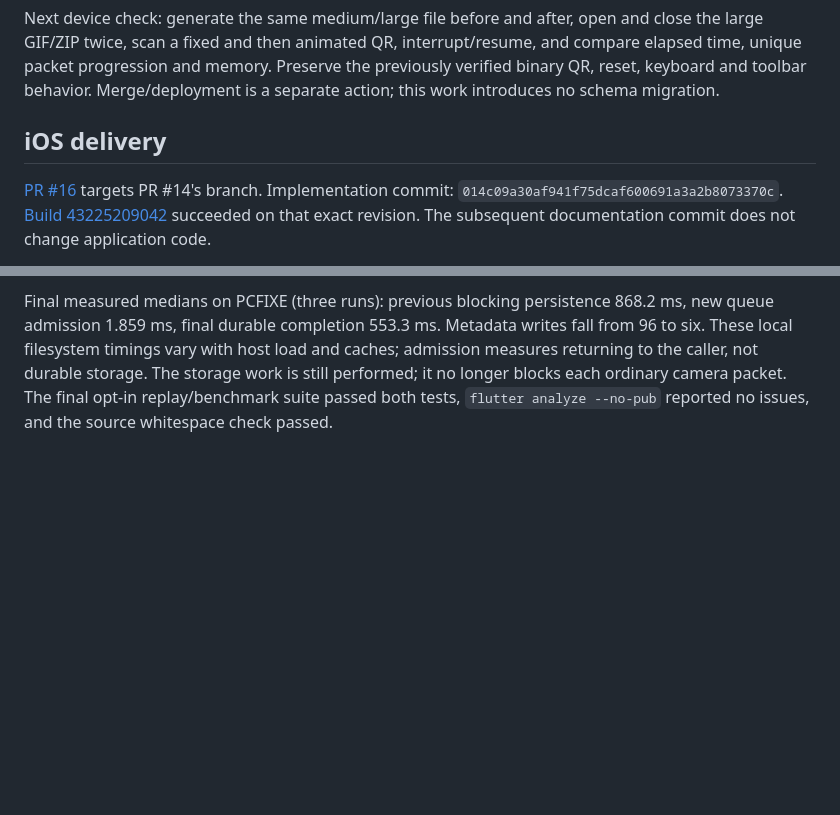
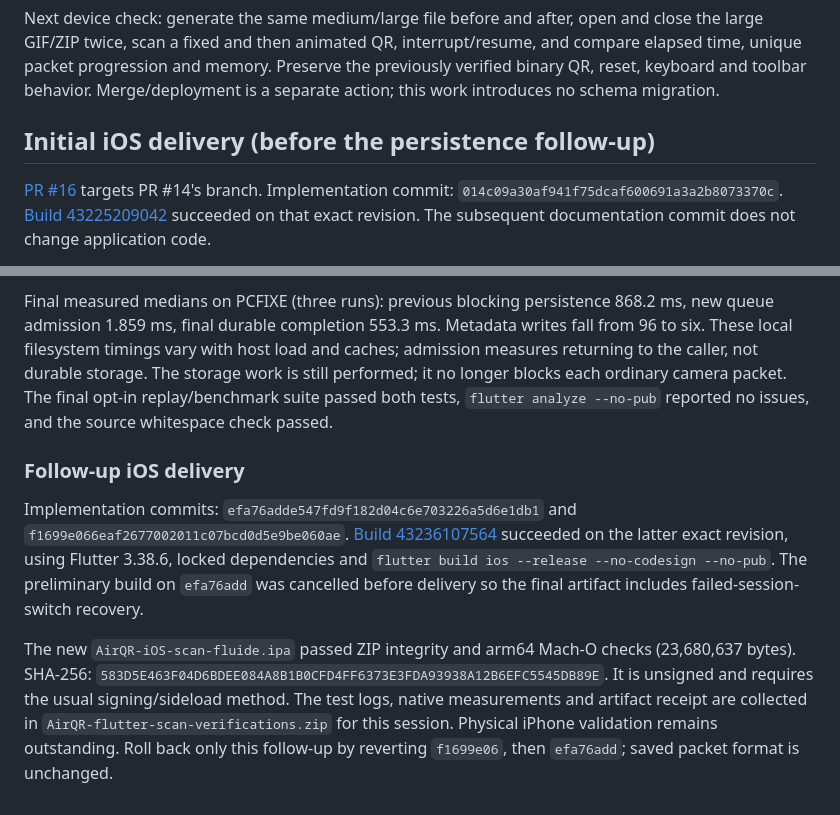
Before and after one commit to Thunzyy/AirQR, a Markdown page: docs/development/qr-performance.md, 2 parts joined by grey strips. Rendered like a GitHub page; blank space fills up the shorter version.

Commit message:
docs: record Flutter persistence verification and iOS delivery

```diff
--- a/docs/development/qr-performance.md
+++ b/docs/development/qr-performance.md
@@ -81,7 +81,7 @@ Web generation already uses workers and WASM; this change does not claim a new w
 
 Next device check: generate the same medium/large file before and after, open and close the large GIF/ZIP twice, scan a fixed and then animated QR, interrupt/resume, and compare elapsed time, unique packet progression and memory. Preserve the previously verified binary QR, reset, keyboard and toolbar behavior. Merge/deployment is a separate action; this work introduces no schema migration.
 
-## iOS delivery
+## Initial iOS delivery (before the persistence follow-up)
 
 [PR #16](https://github.com/Thunzyy/AirQR/pull/16) targets PR #14's branch. Implementation commit: `014c09a30af941f75dcaf600691a3a2b8073370c`. [Build 43225209042](https://github.com/Thunzyy/AirQR/actions/runs/43225209042) succeeded on that exact revision. The subsequent documentation commit does not change application code.
 
@@ -117,3 +117,9 @@ flutter test --no-pub --reporter expanded test/scanner_persistence_native_test.d
 The benchmark compares the previous `savePacket` + `updateProgress` blocking sequence against queue admission and final durable drain for 96 packets of 1,200 bytes. File writes and atomic flushes are real; SharedPreferences uses its test backend, so JSON work is exercised but native preferences-plugin disk latency is not measured. Admission latency and durable completion are reported separately. Neither number is camera FPS.
 
 Final measured medians on PCFIXE (three runs): previous blocking persistence 868.2 ms, new queue admission 1.859 ms, final durable completion 553.3 ms. Metadata writes fall from 96 to six. These local filesystem timings vary with host load and caches; admission measures returning to the caller, not durable storage. The storage work is still performed; it no longer blocks each ordinary camera packet. The final opt-in replay/benchmark suite passed both tests, `flutter analyze --no-pub` reported no issues, and the source whitespace check passed.
+
+### Follow-up iOS delivery
+
+Implementation commits: `efa76adde547fd9f182d04c6e703226a5d6e1db1` and `f1699e066eaf2677002011c07bcd0d5e9be060ae`. [Build 43236107564](https://github.com/Thunzyy/AirQR/actions/runs/43236107564) succeeded on the latter exact revision, using Flutter 3.38.6, locked dependencies and `flutter build ios --release --no-codesign --no-pub`. The preliminary build on `efa76add` was cancelled before delivery so the final artifact includes failed-session-switch recovery.
+
+The new `AirQR-iOS-scan-fluide.ipa` passed ZIP integrity and arm64 Mach-O checks (23,680,637 bytes). SHA-256: `583D5E463F04D6BDEE084A8B1B0CFD4FF6373E3FDA93938A12B6EFC5545DB89E`. It is unsigned and requires the usual signing/sideload method. The test logs, native measurements and artifact receipt are collected in `AirQR-flutter-scan-verifications.zip` for this session. Physical iPhone validation remains outstanding. Roll back only this follow-up by reverting `f1699e06`, then `efa76add`; saved packet format is unchanged.
```
